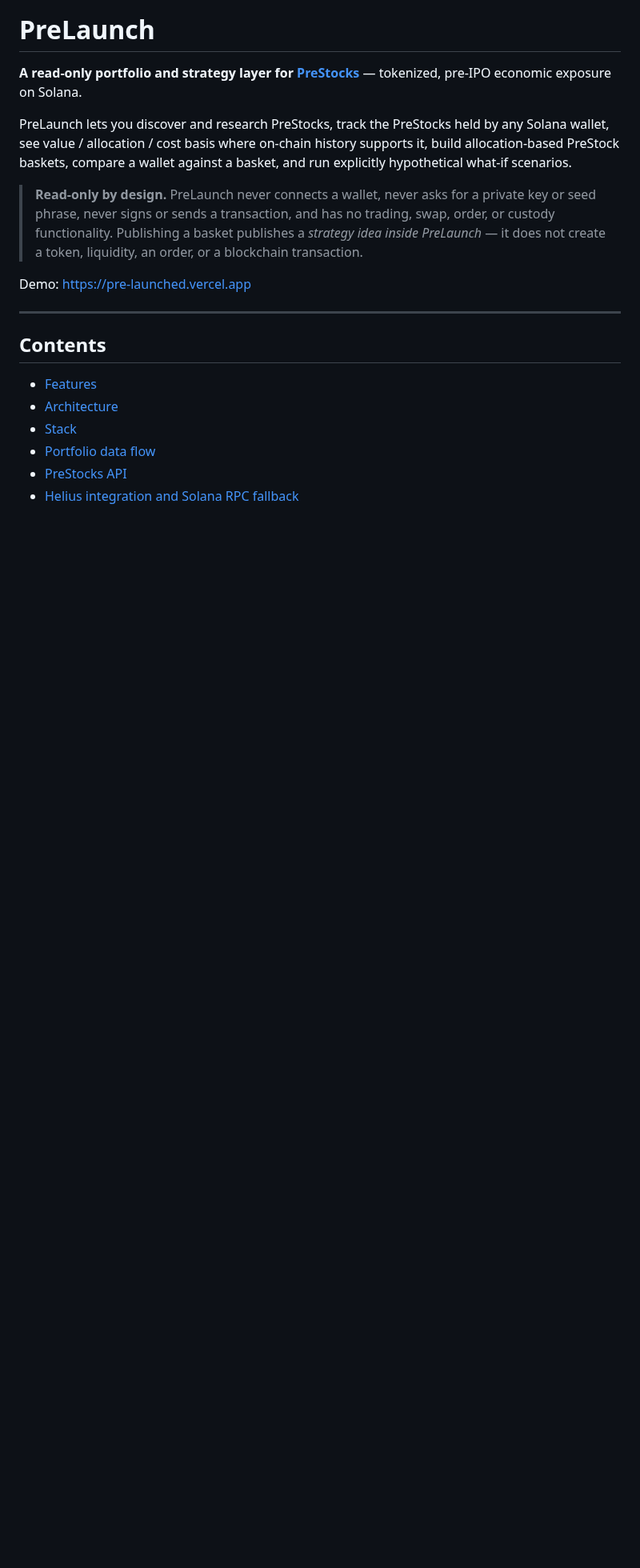
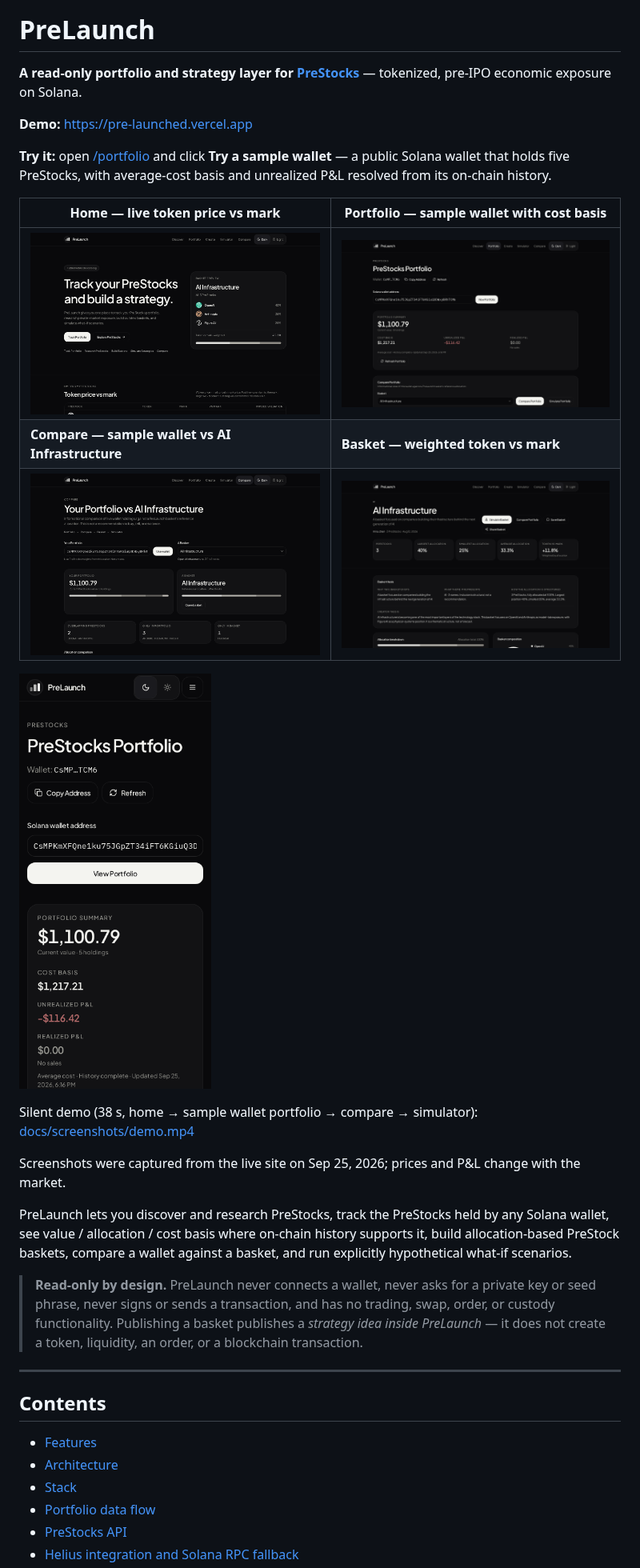
Before and after one commit to catalystberry842-alt/PreLaunch, a Markdown page: README.md, the part around one of its changes. Shown at 80% size. GitHub-like rendering; pictures changed too: docs/screenshots/basket.png (added), docs/screenshots/compare.png (added), docs/screenshots/home.png (added); blank space fills up the shorter version.

Commit message:
docs: add screenshots and quick start to README

```diff
--- a/README.md
+++ b/README.md
@@ -2,11 +2,25 @@
 
 **A read-only portfolio and strategy layer for [PreStocks](https://prestocks.com)** — tokenized, pre-IPO economic exposure on Solana.
 
+**Demo:** https://pre-launched.vercel.app
+
+**Try it:** open [/portfolio](https://pre-launched.vercel.app/portfolio) and click **Try a sample wallet** — a public Solana wallet that holds five PreStocks, with average-cost basis and unrealized P&L resolved from its on-chain history.
+
+| Home — live token price vs mark | Portfolio — sample wallet with cost basis |
+| --- | --- |
+| ![Home page with the live token price vs mark table](docs/screenshots/home.png) | ![Portfolio of the sample wallet with value, cost basis and unrealized P&L](docs/screenshots/portfolio.png) |
+| **Compare — sample wallet vs AI Infrastructure** | **Basket — weighted token vs mark** |
+| ![Compare page: sample wallet against the AI Infrastructure basket](docs/screenshots/compare.png) | ![AI Infrastructure basket page with the weighted token vs mark stat](docs/screenshots/basket.png) |
+
+<p><img src="docs/screenshots/mobile-portfolio.png" alt="Portfolio on a 390px mobile screen" width="240" /></p>
+
+Silent demo (38 s, home → sample wallet portfolio → compare → simulator): [docs/screenshots/demo.mp4](docs/screenshots/demo.mp4)
+
+Screenshots were captured from the live site on Sep 25, 2026; prices and P&L change with the market.
+
 PreLaunch lets you discover and research PreStocks, track the PreStocks held by any Solana wallet, see value / allocation / cost basis where on-chain history supports it, build allocation-based PreStock baskets, compare a wallet against a basket, and run explicitly hypothetical what-if scenarios.
 
 > **Read-only by design.** PreLaunch never connects a wallet, never asks for a private key or seed phrase, never signs or sends a transaction, and has no trading, swap, order, or custody functionality. Publishing a basket publishes a _strategy idea inside PreLaunch_ — it does not create a token, liquidity, an order, or a blockchain transaction.
-
-Demo: https://pre-launched.vercel.app
 
 ---
 
```
Also changed, not shown: other parts of README.md (+1 -1 lines), 2 other files.
